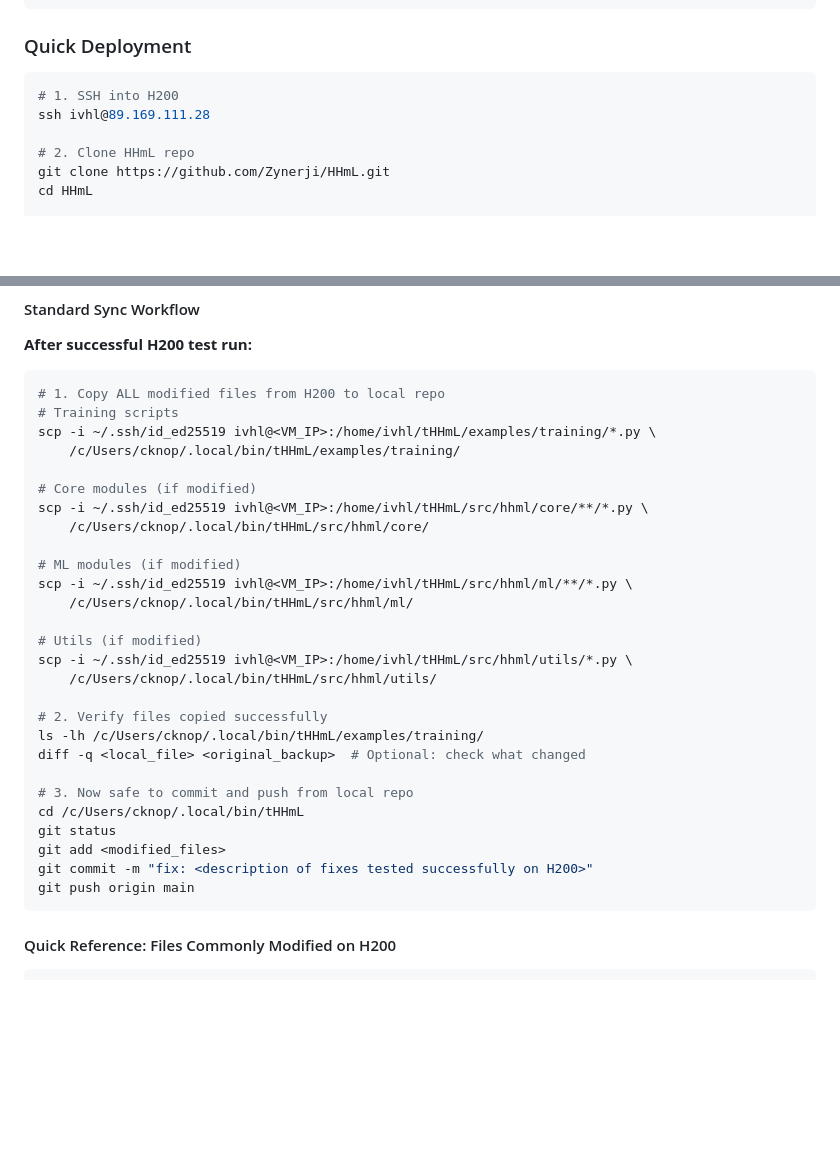
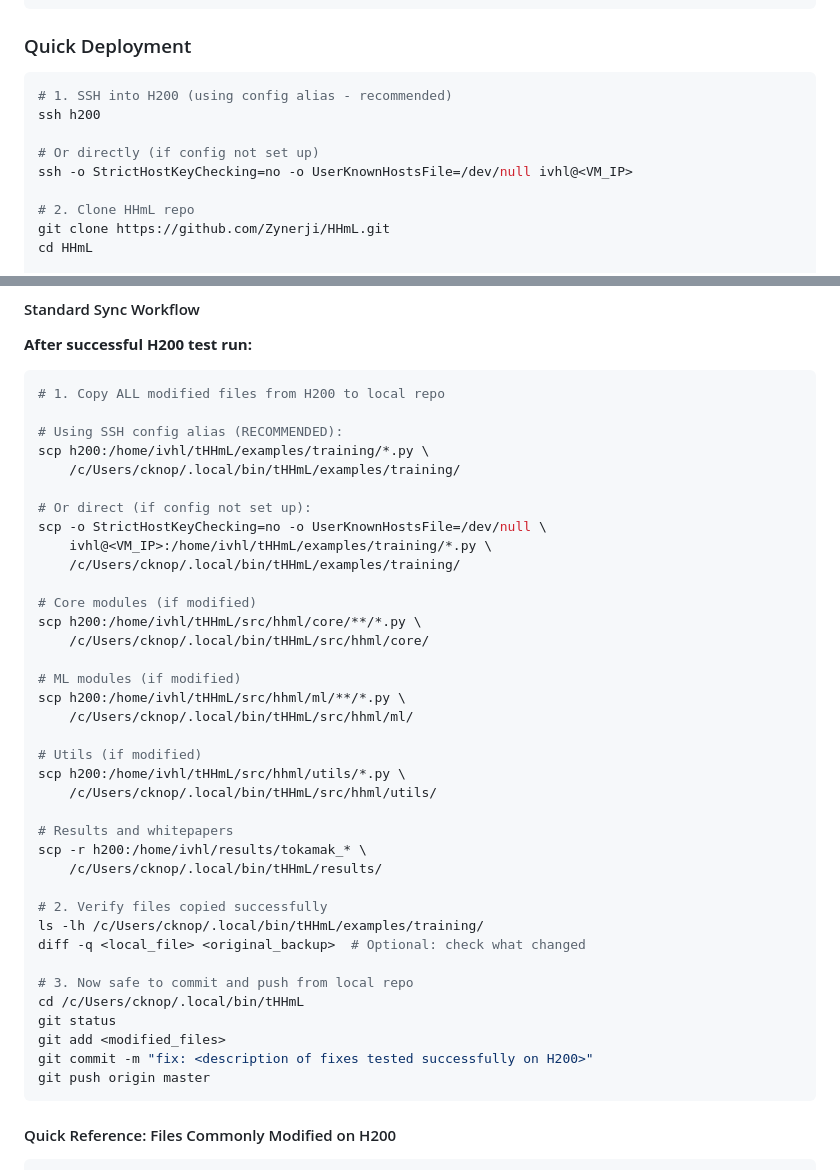
Before and after one commit to Zynerji/HHmL, a Markdown page: CLAUDE.md, 2 parts joined by grey strips. Rendered like a GitHub page; blank space fills up the shorter version.

````diff
--- a/CLAUDE.md
+++ b/CLAUDE.md
@@ -1315,8 +1397,11 @@ http://<VM_IP>:8888/?token=myBn0JMX7uIuMraq
 ### Quick Deployment
 
 ```bash
-# 1. SSH into H200
-ssh ivhl@89.169.111.28
+# 1. SSH into H200 (using config alias - recommended)
+ssh h200
+
+# Or directly (if config not set up)
+ssh -o StrictHostKeyChecking=no -o UserKnownHostsFile=/dev/null ivhl@<VM_IP>
 
 # 2. Clone HHmL repo
 git clone https://github.com/Zynerji/HHmL.git
@@ -1358,21 +1443,31 @@ python hhml/mobius/mobius_training.py \
 
 ```bash
 # 1. Copy ALL modified files from H200 to local repo
-# Training scripts
-scp -i ~/.ssh/id_ed25519 ivhl@<VM_IP>:/home/ivhl/tHHmL/examples/training/*.py \
+
+# Using SSH config alias (RECOMMENDED):
+scp h200:/home/ivhl/tHHmL/examples/training/*.py \
     /c/Users/cknop/.local/bin/tHHmL/examples/training/
 
+# Or direct (if config not set up):
+scp -o StrictHostKeyChecking=no -o UserKnownHostsFile=/dev/null \
+    ivhl@<VM_IP>:/home/ivhl/tHHmL/examples/training/*.py \
+    /c/Users/cknop/.local/bin/tHHmL/examples/training/
+
 # Core modules (if modified)
-scp -i ~/.ssh/id_ed25519 ivhl@<VM_IP>:/home/ivhl/tHHmL/src/hhml/core/**/*.py \
+scp h200:/home/ivhl/tHHmL/src/hhml/core/**/*.py \
     /c/Users/cknop/.local/bin/tHHmL/src/hhml/core/
 
 # ML modules (if modified)
-scp -i ~/.ssh/id_ed25519 ivhl@<VM_IP>:/home/ivhl/tHHmL/src/hhml/ml/**/*.py \
+scp h200:/home/ivhl/tHHmL/src/hhml/ml/**/*.py \
     /c/Users/cknop/.local/bin/tHHmL/src/hhml/ml/
 
 # Utils (if modified)
-scp -i ~/.ssh/id_ed25519 ivhl@<VM_IP>:/home/ivhl/tHHmL/src/hhml/utils/*.py \
+scp h200:/home/ivhl/tHHmL/src/hhml/utils/*.py \
     /c/Users/cknop/.local/bin/tHHmL/src/hhml/utils/
+
+# Results and whitepapers
+scp -r h200:/home/ivhl/results/tokamak_* \
+    /c/Users/cknop/.local/bin/tHHmL/results/
 
 # 2. Verify files copied successfully
 ls -lh /c/Users/cknop/.local/bin/tHHmL/examples/training/
@@ -1383,7 +1478,7 @@ cd /c/Users/cknop/.local/bin/tHHmL
 git status
 git add <modified_files>
 git commit -m "fix: <description of fixes tested successfully on H200>"
-git push origin main
+git push origin master
 ```
 
 #### Quick Reference: Files Commonly Modified on H200
````
Also changed, not shown: other parts of CLAUDE.md (+86 -4 lines).
